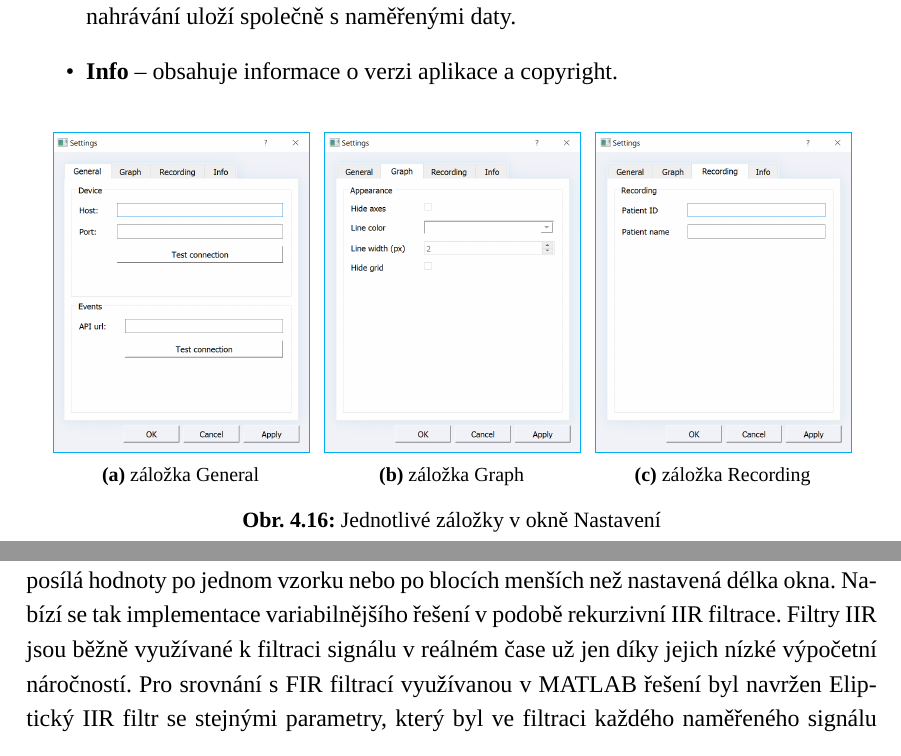
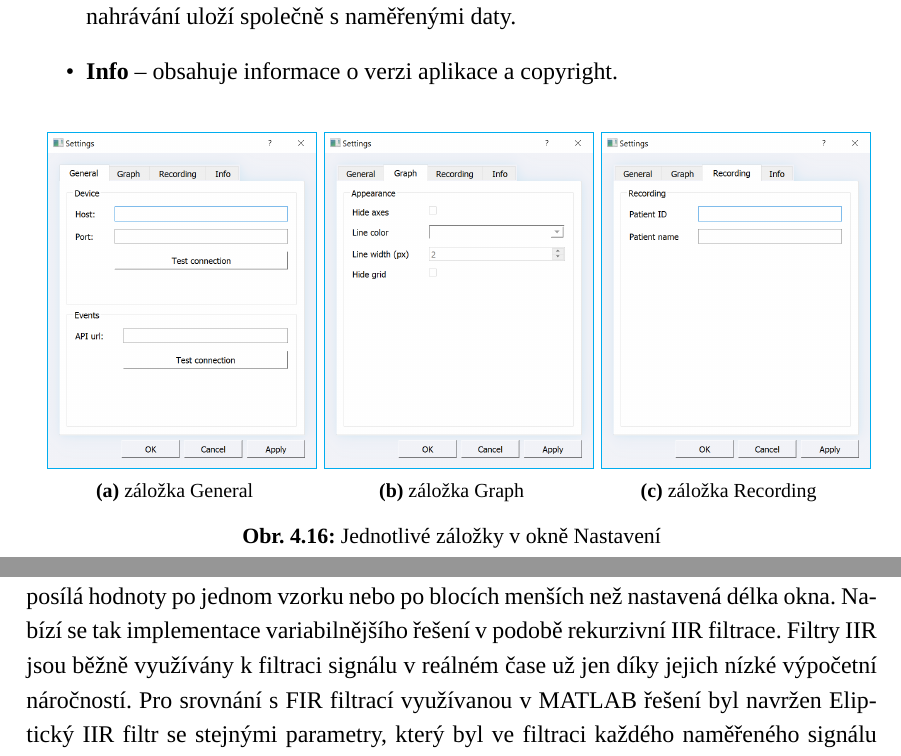
Before and after one commit to sokolmarek/bachelors-thesis, a LaTeX thesis (thesis.tex, which reads chapters/04_metody.tex, chapters/06_diskuse.tex): two parts of pages 50 and 62 of 84, joined at a grey line, cut so that both start at the same text. Compiled offline with XeLaTeX; a missing font is replaced by an installed copy or a similar font.

```diff
--- a/chapters/04_metody.tex
+++ b/chapters/04_metody.tex
@@ -764,21 +764,21 @@
     \centering
     \begin{subfigure}[t]{0.3\textwidth}
         \centering
-        \textcolor{cyan}{\fboxrule=0.5pt\fboxsep=0pt\fbox{\includegraphics[width=1\linewidth]{bbpm/settings_general}}}
+        \textcolor{cyan}{\fboxrule=0.5pt\fboxsep=0pt\fbox{\includegraphics[width=1.05\linewidth]{bbpm/settings_general}}}
         \caption{záložka General}
         \label{fig:settings_general}
     \end{subfigure}
-    \hspace{2pt}
+    \hspace{5pt}
     \begin{subfigure}[t]{0.3\textwidth}
         \centering
-        \textcolor{cyan}{\fboxrule=0.5pt\fboxsep=0pt\fbox{\includegraphics[width=1\linewidth]{bbpm/settings_graph}}}
+        \textcolor{cyan}{\fboxrule=0.5pt\fboxsep=0pt\fbox{\includegraphics[width=1.05\linewidth]{bbpm/settings_graph}}}
         \caption{záložka Graph}
         \label{fig:settings_graph}
     \end{subfigure}
-    \hspace{2pt}
+    \hspace{5pt}
     \begin{subfigure}[t]{0.3\textwidth}
         \centering
-        \textcolor{cyan}{\fboxrule=0.5pt\fboxsep=0pt\fbox{\includegraphics[width=1\linewidth]{bbpm/settings_recording}}}
+        \textcolor{cyan}{\fboxrule=0.5pt\fboxsep=0pt\fbox{\includegraphics[width=1.05\linewidth]{bbpm/settings_recording}}}
         \caption{záložka Recording}
         \label{fig:settings_recording}
     \end{subfigure}
--- a/chapters/06_diskuse.tex
+++ b/chapters/06_diskuse.tex
@@ -126,7 +126,7 @@
 bloky o velikosti 2048 vzorků. Filtrace by nyní nefungovala při použití aplikace
 s jiným zařízením, které posílá hodnoty po jednom vzorku nebo po blocích menších
 než nastavená délka okna. Nabízí se tak implementace variabilnějšího řešení v
-podobě rekurzivní IIR filtrace. Filtry IIR jsou běžně využívané k filtraci
+podobě rekurzivní IIR filtrace. Filtry IIR jsou běžně využívány k filtraci
 signálu v reálném čase už jen díky jejich nízké výpočetní náročností. Pro
 srovnání s FIR filtrací využívanou v MATLAB řešení byl navržen
 Eliptický IIR filtr se stejnými parametry, který byl ve filtraci každého
```
Also changed, not shown: README.md, assets/github/bbpm_app.svg (added), chapters/06_diskuse.tex (2 more changed lines), 1 other file.
